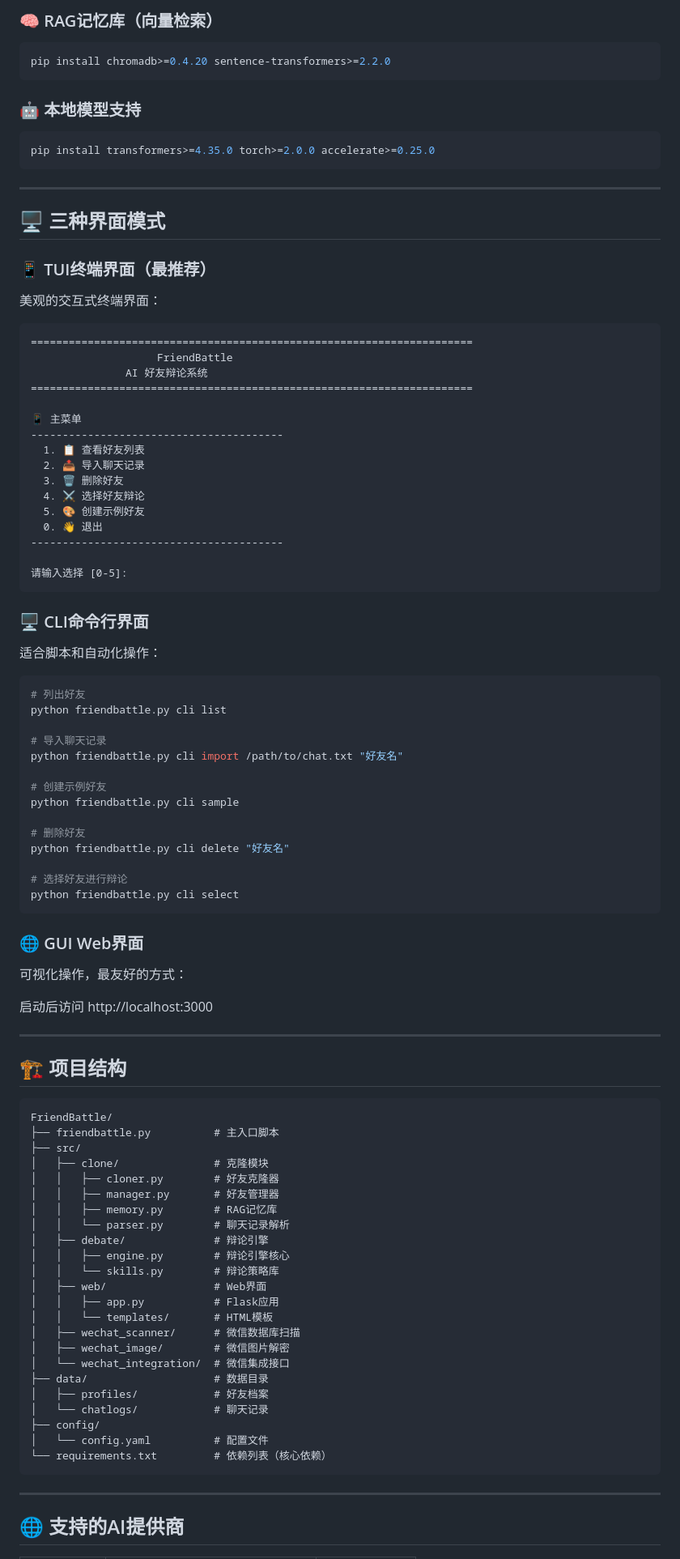
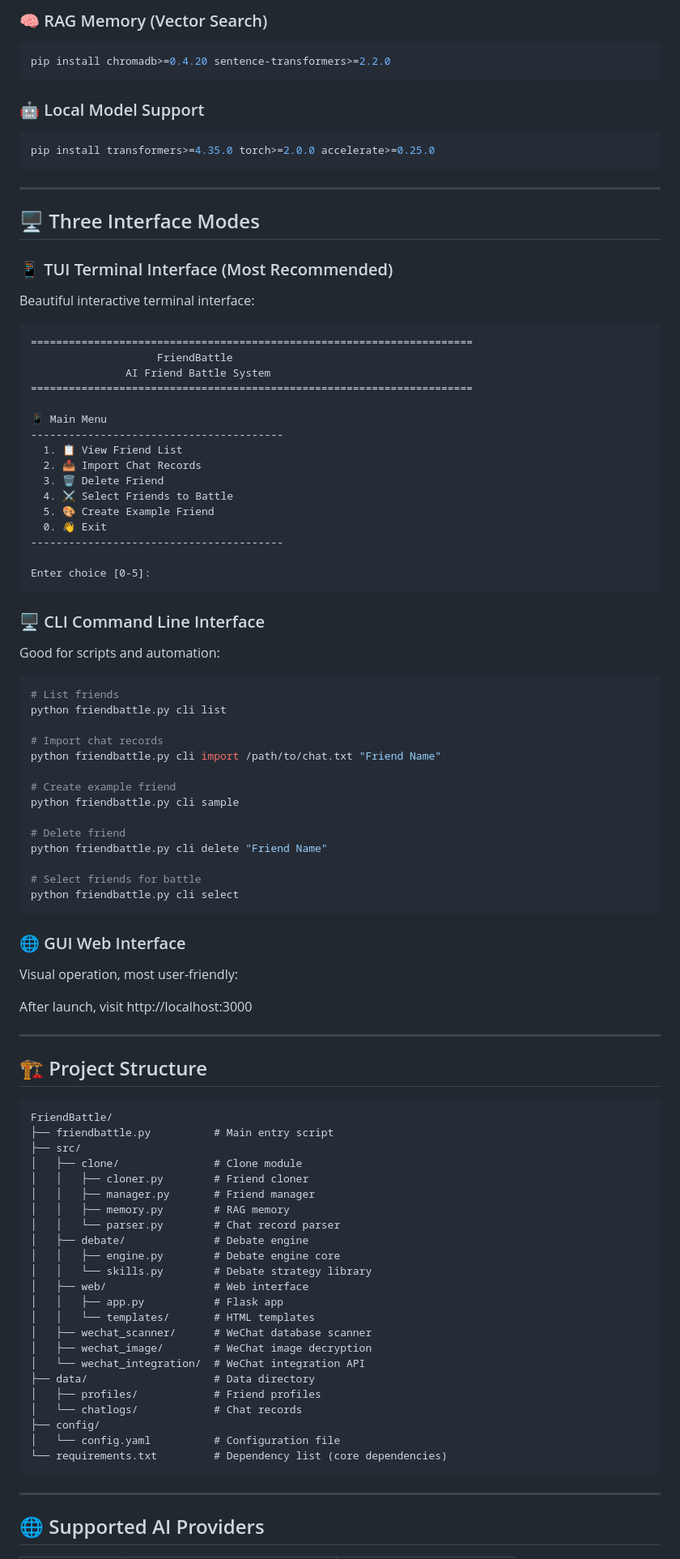
Before and after one commit to le700/e-battle, a Markdown page: README_zh.md, the part around one of its changes. Shown at 81% size. Rendered like a GitHub page.

````diff
--- a/README_zh.md
+++ b/README_zh.md
@@ -204,11 +207,11 @@ python friendbattle.py cli sample
 
-### 🧠 RAG记忆库（向量检索）
+### 🧠 RAG Memory (Vector Search)
 
 ```bash
 pip install chromadb>=0.4.20 sentence-transformers>=2.2.0
 ```
 
-### 🤖 本地模型支持
+### 🤖 Local Model Support
 
 ```bash
 pip install transformers>=4.35.0 torch>=2.0.0 accelerate>=0.25.0
@@ -216,89 +219,89 @@ pip install transformers>=4.35.0 torch>=2.0.0 accelerate>=0.25.0
 
 ---
 
-## 🖥️ 三种界面模式
+## 🖥️ Three Interface Modes
 
-### 📱 TUI终端界面（最推荐）
+### 📱 TUI Terminal Interface (Most Recommended)
 
-美观的交互式终端界面：
+Beautiful interactive terminal interface:
 
 ```
 ======================================================================
                     FriendBattle
-               AI 好友辩论系统
+               AI Friend Battle System
 ======================================================================
 
-📱 主菜单
+📱 Main Menu
 ----------------------------------------
-  1. 📋 查看好友列表
-  2. 📤 导入聊天记录
-  3. 🗑️ 删除好友
-  4. ⚔️ 选择好友辩论
-  5. 🎨 创建示例好友
-  0. 👋 退出
+  1. 📋 View Friend List
+  2. 📤 Import Chat Records
+  3. 🗑️ Delete Friend
+  4. ⚔️ Select Friends to Battle
+  5. 🎨 Create Example Friend
+  0. 👋 Exit
 ----------------------------------------
 
-请输入选择 [0-5]:
+Enter choice [0-5]:
 ```
 
-### 🖥️ CLI命令行界面
+### 🖥️ CLI Command Line Interface
 
-适合脚本和自动化操作：
+Good for scripts and automation:
 
 ```bash
-# 列出好友
+# List friends
 python friendbattle.py cli list
 
-# 导入聊天记录
-python friendbattle.py cli import /path/to/chat.txt "好友名"
+# Import chat records
+python friendbattle.py cli import /path/to/chat.txt "Friend Name"
 
-# 创建示例好友
+# Create example friend
 python friendbattle.py cli sample
 
-# 删除好友
-python friendbattle.py cli delete "好友名"
+# Delete friend
+python friendbattle.py cli delete "Friend Name"
 
-# 选择好友进行辩论
+# Select friends for battle
 python friendbattle.py cli select
 ```
 
-### 🌐 GUI Web界面
+### 🌐 GUI Web Interface
 
-可视化操作，最友好的方式：
+Visual operation, most user-friendly:
 
-启动后访问 http://localhost:3000
+After launch, visit http://localhost:3000
 
 ---
 
-## 🏗️ 项目结构
+## 🏗️ Project Structure
 
 ```
 FriendBattle/
-├── friendbattle.py          # 主入口脚本
+├── friendbattle.py          # Main entry script
 ├── src/
-│   ├── clone/               # 克隆模块
-│   │   ├── cloner.py        # 好友克隆器
-│   │   ├── manager.py       # 好友管理器
-│   │   ├── memory.py        # RAG记忆库
-│   │   └── parser.py        # 聊天记录解析
-│   ├── debate/              # 辩论引擎
-│   │   ├── engine.py        # 辩论引擎核心
-│   │   └── skills.py        # 辩论策略库
-│   ├── web/                 # Web界面
-│   │   ├── app.py           # Flask应用
-│   │   └── templates/       # HTML模板
-│   ├── wechat_scanner/      # 微信数据库扫描
-│   ├── wechat_image/        # 微信图片解密
-│   └── wechat_integration/  # 微信集成接口
-├── data/                    # 数据目录
-│   ├── profiles/            # 好友档案
-│   └── chatlogs/            # 聊天记录
+│   ├── clone/               # Clone module
+│   │   ├── cloner.py        # Friend cloner
+│   │   ├── manager.py       # Friend manager
+│   │   ├── memory.py        # RAG memory
+│   │   └── parser.py        # Chat record parser
+│   ├── debate/              # Debate engine
+│   │   ├── engine.py        # Debate engine core
+│   │   └── skills.py        # Debate strategy library
+│   ├── web/                 # Web interface
+│   │   ├── app.py           # Flask app
+│   │   └── templates/       # HTML templates
+│   ├── wechat_scanner/      # WeChat database scanner
+│   ├── wechat_image/        # WeChat image decryption
+│   └── wechat_integration/  # WeChat integration API
+├── data/                    # Data directory
+│   ├── profiles/            # Friend profiles
+│   └── chatlogs/            # Chat records
 ├── config/
-│   └── config.yaml          # 配置文件
-└── requirements.txt         # 依赖列表（核心依赖）
+│   └── config.yaml          # Configuration file
+└── requirements.txt         # Dependency list (core dependencies)
 ```
 
 ---
 
-## 🌐 支持的AI提供商
+## 🌐 Supported AI Providers
 
````
Also changed, not shown: other parts of README_zh.md (+161 -193 lines), README.md (+4 -0 lines).
